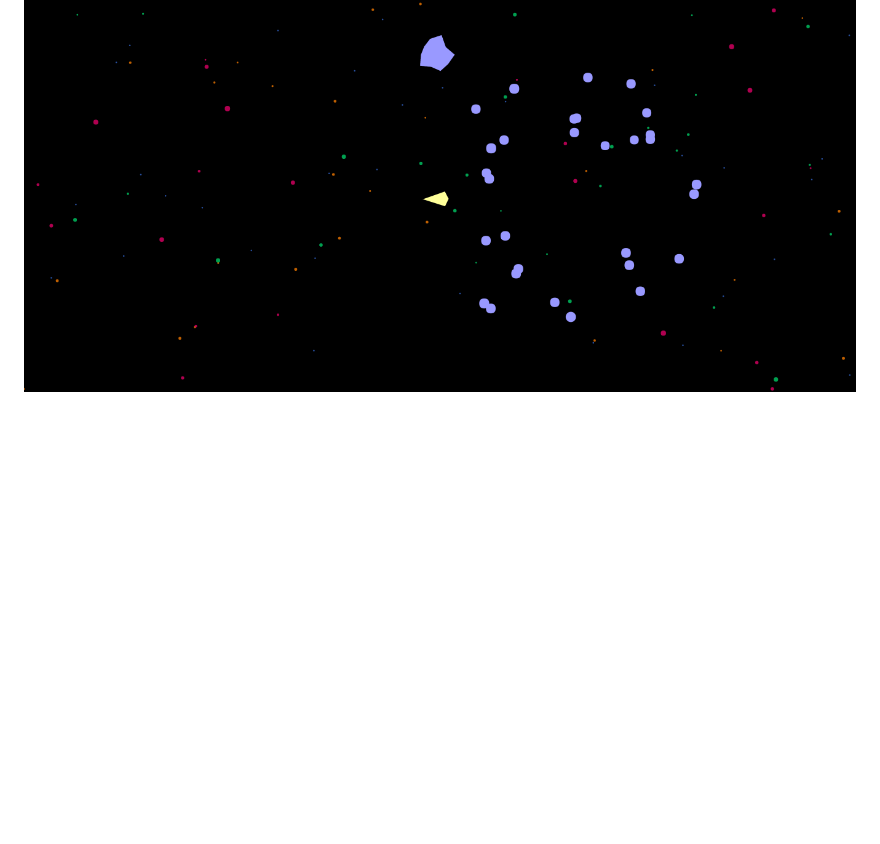
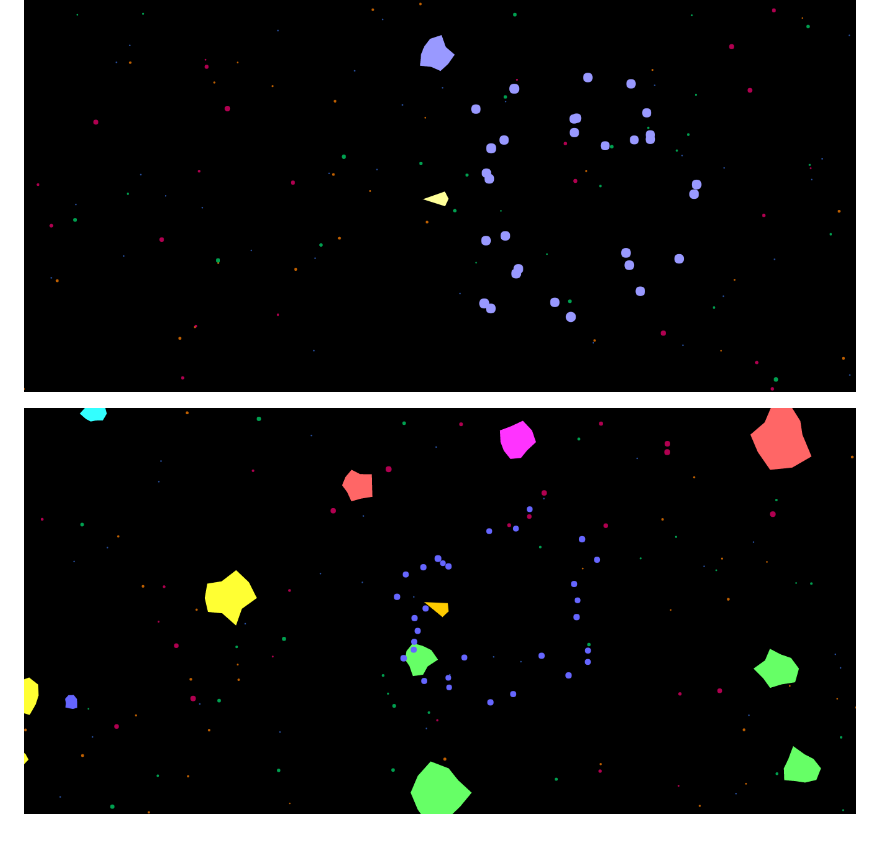
Before and after one commit to ichko/game-engine, a Markdown page: README.md, the part around the change. GitHub-like rendering; pictures changed too: assets/asteroids_colorful_exploding.png (added); blank space fills up the shorter version.

Commit message:
Readme and assets update

```diff
--- a/README.md
+++ b/README.md
@@ -14,3 +14,5 @@ Simple 2D parallax side scroller
 ![example](assets/asteroids.png)
 
 ![example](assets/asteroids_exploding2.png)
+
+![example](assets/asteroids_colorful_exploding.png)
```
Also changed, not shown: assets/asteroids_colorful.png (added).
